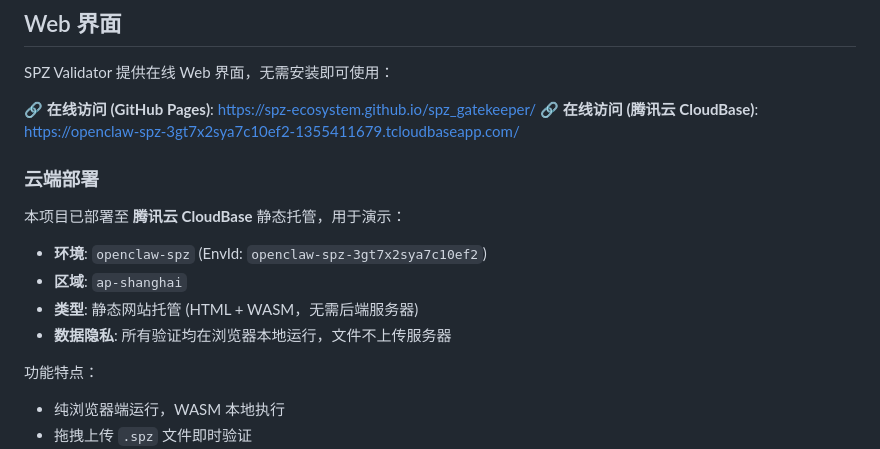
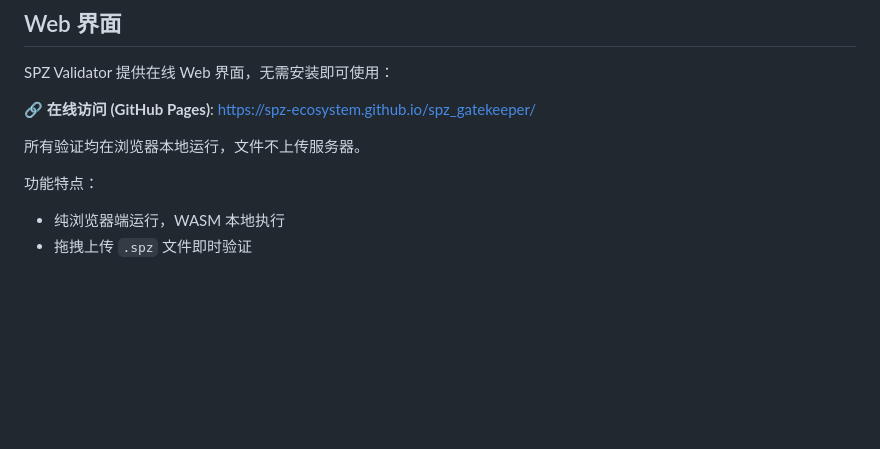
Before and after one commit to spz-ecosystem/spz_gatekeeper, a Markdown page: README-zh.md, the part around the change. GitHub-like rendering; blank space fills up the shorter version.

```diff
--- a/README-zh.md
+++ b/README-zh.md
@@ -69,15 +69,8 @@ Registered extension: `0xADBE0003` (`Adobe Coordinate System`) — status: draft
 SPZ Validator 提供在线 Web 界面，无需安装即可使用：
 
 🔗 **在线访问 (GitHub Pages)**: https://spz-ecosystem.github.io/spz_gatekeeper/
-🔗 **在线访问 (腾讯云 CloudBase)**: https://openclaw-spz-3gt7x2sya7c10ef2-1355411679.tcloudbaseapp.com/
 
-### 云端部署
-
-本项目已部署至 **腾讯云 CloudBase** 静态托管，用于演示：
-- **环境**: `openclaw-spz` (EnvId: `openclaw-spz-3gt7x2sya7c10ef2`)
-- **区域**: `ap-shanghai`
-- **类型**: 静态网站托管 (HTML + WASM，无需后端服务器)
-- **数据隐私**: 所有验证均在浏览器本地运行，文件不上传服务器
+所有验证均在浏览器本地运行，文件不上传服务器。
 
 功能特点：
 - 纯浏览器端运行，WASM 本地执行
```
Also changed, not shown: README.md (+1 -8 lines).
